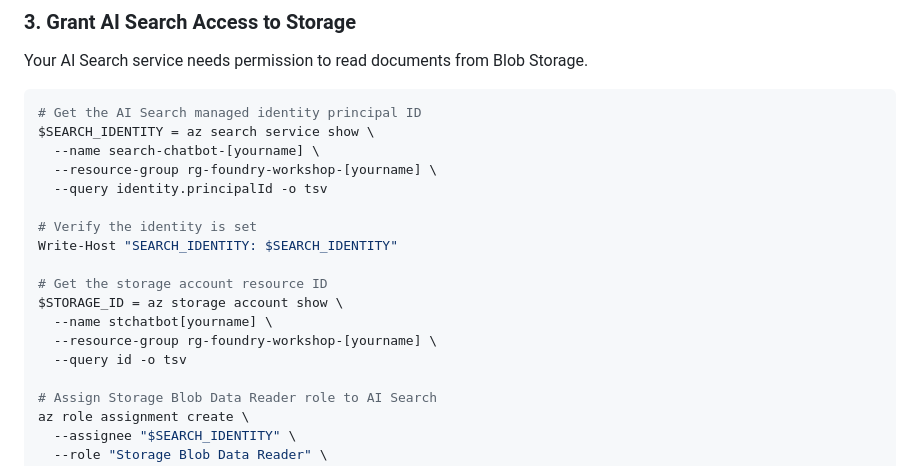
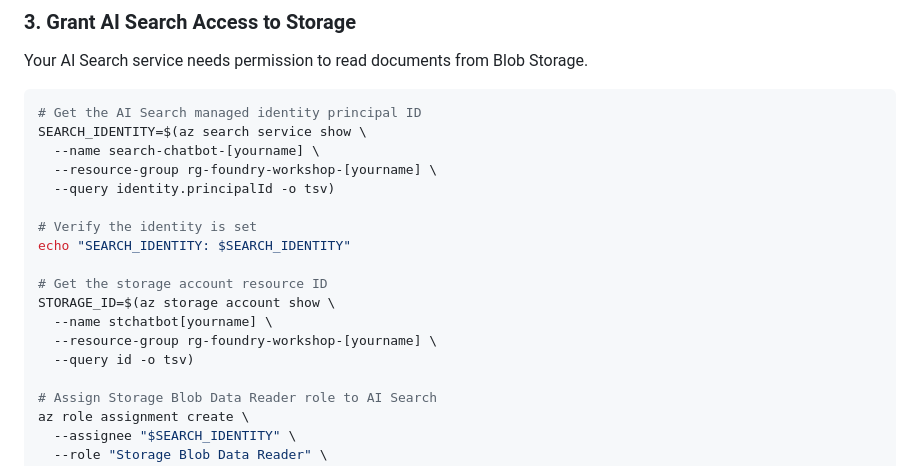
Before and after one commit to aryxenv/Introduction-to-Foundry-workshop, a Markdown page: lab-1-rag-chatbot/sub-lab-1.3-create-vector-index.md, the part around one of its changes. Rendered like a GitHub page; folded sections open.

````diff
--- a/lab-1-rag-chatbot/sub-lab-1.3-create-vector-index.md
+++ b/lab-1-rag-chatbot/sub-lab-1.3-create-vector-index.md
@@ -210,19 +210,19 @@ Your AI Search service needs permission to read documents from Blob Storage.
 
 ```bash
 # Get the AI Search managed identity principal ID
-$SEARCH_IDENTITY = az search service show \
+SEARCH_IDENTITY=$(az search service show \
   --name search-chatbot-[yourname] \
   --resource-group rg-foundry-workshop-[yourname] \
-  --query identity.principalId -o tsv
+  --query identity.principalId -o tsv)
 
 # Verify the identity is set
-Write-Host "SEARCH_IDENTITY: $SEARCH_IDENTITY"
+echo "SEARCH_IDENTITY: $SEARCH_IDENTITY"
 
 # Get the storage account resource ID
-$STORAGE_ID = az storage account show \
+STORAGE_ID=$(az storage account show \
   --name stchatbot[yourname] \
   --resource-group rg-foundry-workshop-[yourname] \
-  --query id -o tsv
+  --query id -o tsv)
 
 # Assign Storage Blob Data Reader role to AI Search
 az role assignment create \
````
Also changed, not shown: other parts of lab-1-rag-chatbot/sub-lab-1.3-create-vector-index.md (+5 -5 lines).
